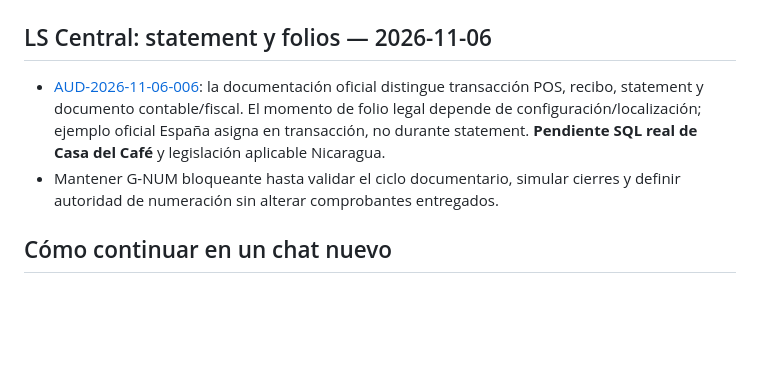
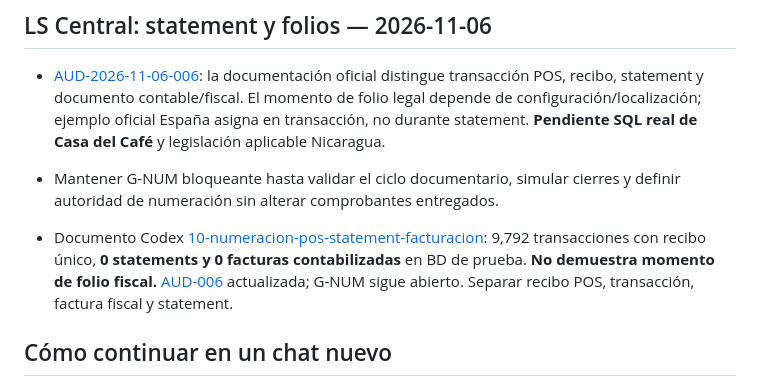
Before and after one commit to reySanchezDev/SmootControl, a Markdown page: CONTEXTO_PROYECTO.md, the part around the change. Rendered like a GitHub page; blank space fills up the shorter version.

Commit message:
docs: preservar evidencia Codex y compuerta G-NUM pendiente

```diff
--- a/CONTEXTO_PROYECTO.md
+++ b/CONTEXTO_PROYECTO.md
@@ -105,6 +105,9 @@
 - [AUD-2026-11-06-006](Documentation/Auditorias/AUD-2026-11-06-006-ls-central-statement-y-numeracion.md): la documentación oficial distingue transacción POS, recibo, statement y documento contable/fiscal. El momento de folio legal depende de configuración/localización; ejemplo oficial España asigna en transacción, no durante statement. **Pendiente SQL real de Casa del Café** y legislación aplicable Nicaragua.
 - Mantener G-NUM bloqueante hasta validar el ciclo documentario, simular cierres y definir autoridad de numeración sin alterar comprobantes entregados.
 
+
+- Documento Codex [10-numeracion-pos-statement-facturacion](https://drive.google.com/file/d/11qNUM61Jobh5oIaz7VBRkX_6y-rESGxO/view): 9,792 transacciones con recibo único, **0 statements y 0 facturas contabilizadas** en BD de prueba. **No demuestra momento de folio fiscal.** [AUD-006](Documentation/Auditorias/AUD-2026-11-06-006-ls-central-statement-y-numeracion.md) actualizada; G-NUM sigue abierto. Separar recibo POS, transacción, factura fiscal y statement.
+
 ## Cómo continuar en un chat nuevo
 1. Leer este archivo y los documentos de arquitectura/reglas citados.
 2. Consultar la rama activa y los commits más recientes; no asumir que `main` contiene todo el desarrollo V2.
```
